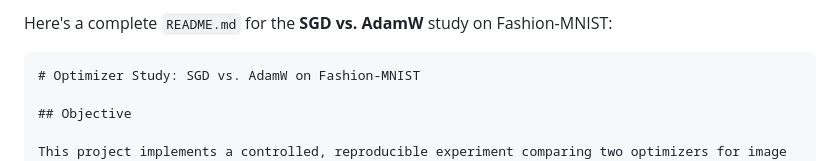
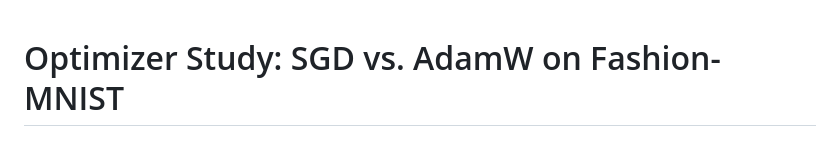
Before and after one commit to Juni0rResearcher/ComputerVision, a Markdown page: README.md, the part around one of its changes. Rendered like a GitHub page.

````diff
--- a/README.md
+++ b/README.md
@@ -1,6 +1,3 @@
-Here's a complete `README.md` for the **SGD vs. AdamW** study on Fashion-MNIST:
-
-```markdown
 # Optimizer Study: SGD vs. AdamW on Fashion-MNIST
 
 ## Objective
````
Also changed, not shown: other parts of README.md (+0 -1 lines).
